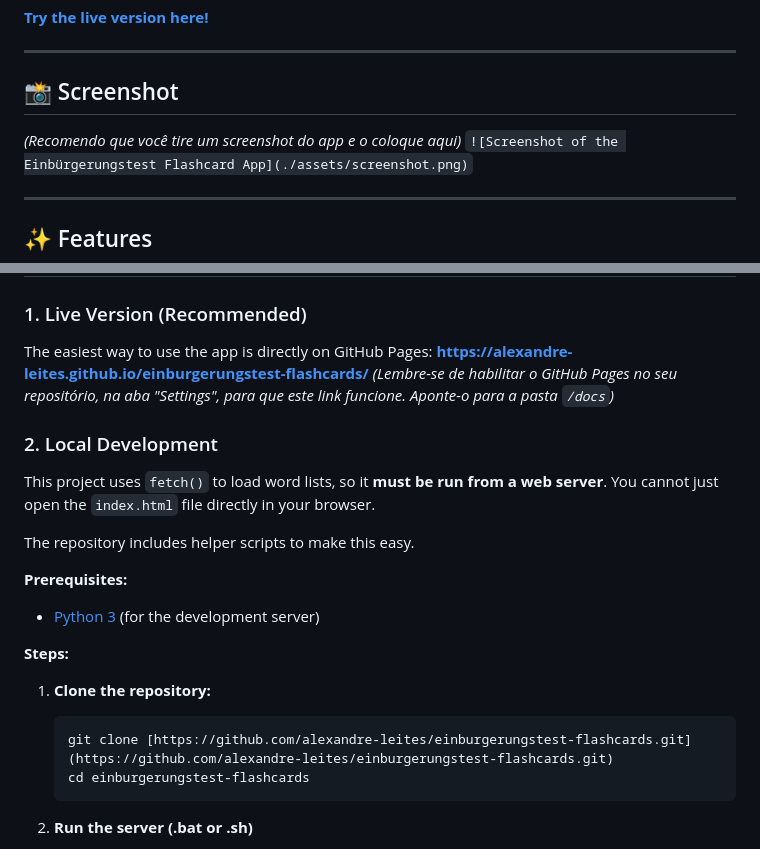
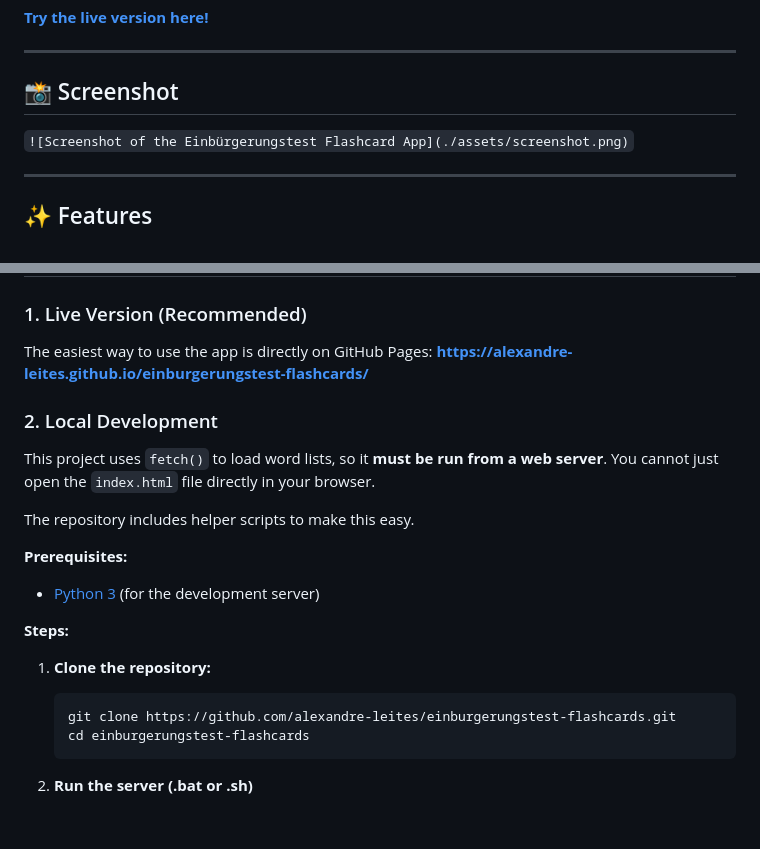
Before and after one commit to alexandre-leites/einburgerungstest-flashcards, a Markdown page: README.md, 2 parts joined by grey strips. GitHub-like rendering; blank space fills up the shorter version.

Commit message:
Update game

````diff
--- a/README.md
+++ b/README.md
@@ -13,7 +13,6 @@ This app focuses on the specific political, historical, and social terminology r
 
 ## 📸 Screenshot
 
-*(Recomendo que você tire um screenshot do app e o coloque aqui)*
 `![Screenshot of the Einbürgerungstest Flashcard App](./assets/screenshot.png)`
 
 ---
@@ -35,7 +34,6 @@ This app focuses on the specific political, historical, and social terminology r
 
 The easiest way to use the app is directly on GitHub Pages:
 **[https://alexandre-leites.github.io/einburgerungstest-flashcards/](https://alexandre-leites.github.io/einburgerungstest-flashcards/)**
-*(Lembre-se de habilitar o GitHub Pages no seu repositório, na aba "Settings", para que este link funcione. Aponte-o para a pasta `/docs`)*
 
 ### 2. Local Development
 
@@ -50,7 +48,7 @@ The repository includes helper scripts to make this easy.
 
 1.  **Clone the repository:**
     ```bash
-    git clone [https://github.com/alexandre-leites/einburgerungstest-flashcards.git](https://github.com/alexandre-leites/einburgerungstest-flashcards.git)
+    git clone https://github.com/alexandre-leites/einburgerungstest-flashcards.git
     cd einburgerungstest-flashcards
     ```
 
````
